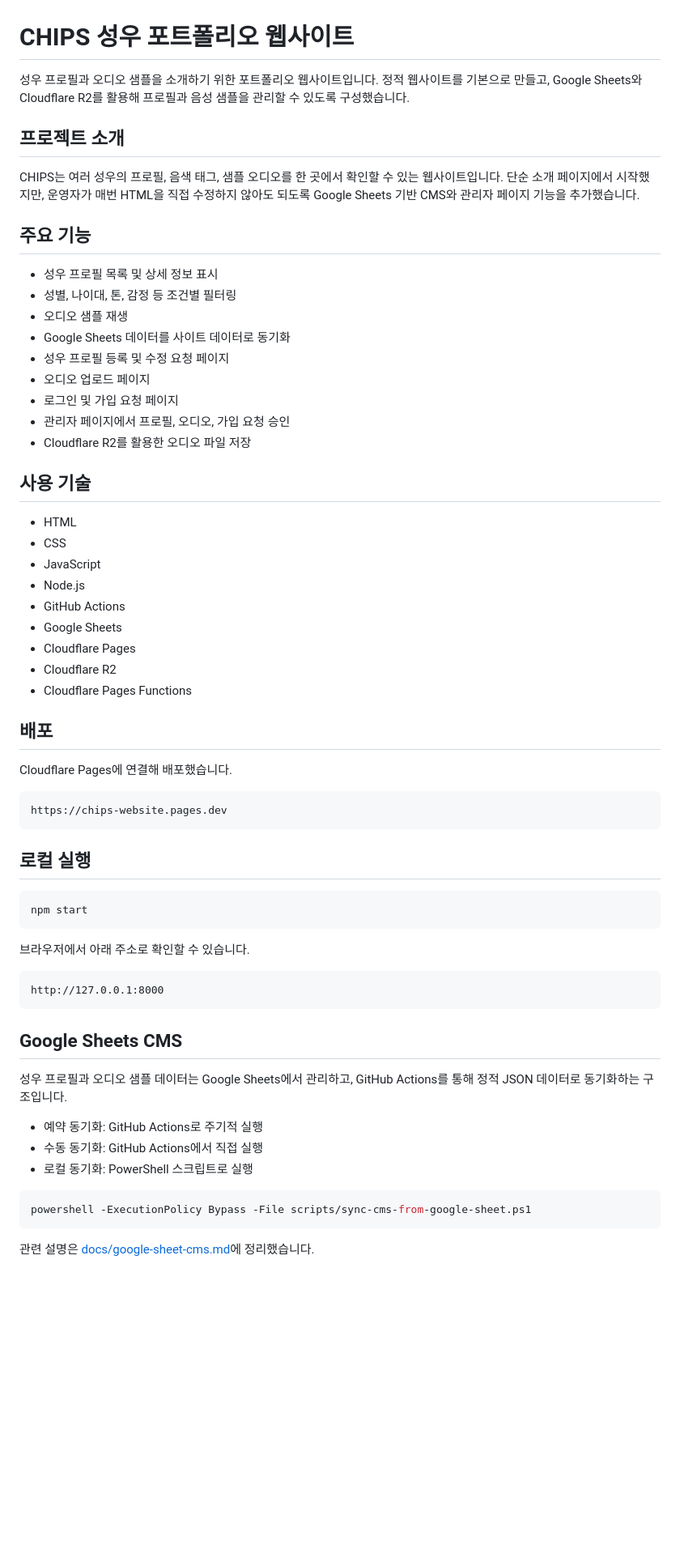
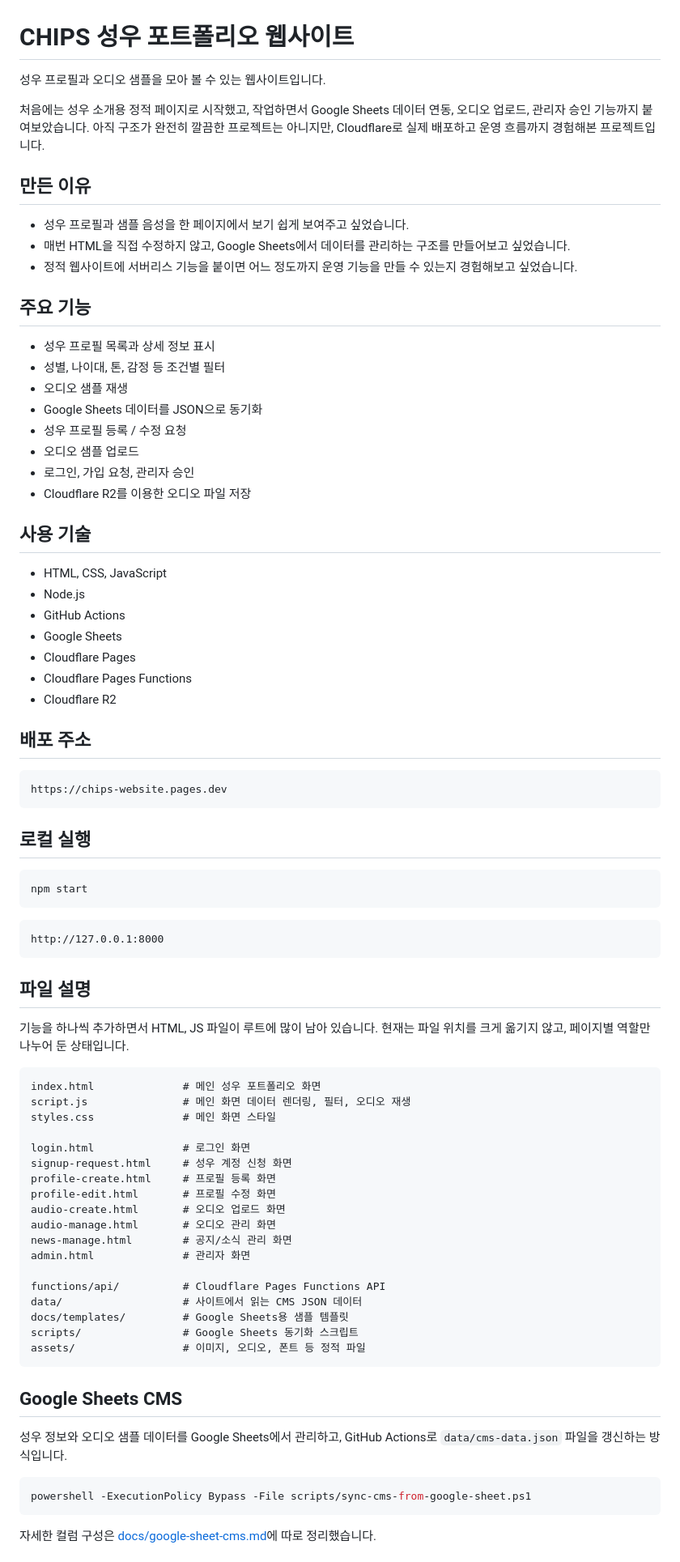
Before and after one commit to Yujin-0224/chips-website, a Markdown page: README.md, the part around one of its changes. Shown at 81% size. Rendered like a GitHub page; blank space fills up the shorter version.

Commit message:
Make CHIPS README more natural

````diff
--- a/README.md
+++ b/README.md
@@ -1,40 +1,38 @@
 # CHIPS 성우 포트폴리오 웹사이트
 
-성우 프로필과 오디오 샘플을 소개하기 위한 포트폴리오 웹사이트입니다.
-정적 웹사이트를 기본으로 만들고, Google Sheets와 Cloudflare R2를 활용해 프로필과 음성 샘플을 관리할 수 있도록 구성했습니다.
+성우 프로필과 오디오 샘플을 모아 볼 수 있는 웹사이트입니다.
 
-## 프로젝트 소개
+처음에는 성우 소개용 정적 페이지로 시작했고, 작업하면서 Google Sheets 데이터 연동, 오디오 업로드, 관리자 승인 기능까지 붙여보았습니다.
+아직 구조가 완전히 깔끔한 프로젝트는 아니지만, Cloudflare로 실제 배포하고 운영 흐름까지 경험해본 프로젝트입니다.
 
-CHIPS는 여러 성우의 프로필, 음색 태그, 샘플 오디오를 한 곳에서 확인할 수 있는 웹사이트입니다.
-단순 소개 페이지에서 시작했지만, 운영자가 매번 HTML을 직접 수정하지 않아도 되도록 Google Sheets 기반 CMS와 관리자 페이지 기능을 추가했습니다.
+## 만든 이유
+
+- 성우 프로필과 샘플 음성을 한 페이지에서 보기 쉽게 보여주고 싶었습니다.
+- 매번 HTML을 직접 수정하지 않고, Google Sheets에서 데이터를 관리하는 구조를 만들어보고 싶었습니다.
+- 정적 웹사이트에 서버리스 기능을 붙이면 어느 정도까지 운영 기능을 만들 수 있는지 경험해보고 싶었습니다.
 
 ## 주요 기능
 
-- 성우 프로필 목록 및 상세 정보 표시
-- 성별, 나이대, 톤, 감정 등 조건별 필터링
+- 성우 프로필 목록과 상세 정보 표시
+- 성별, 나이대, 톤, 감정 등 조건별 필터
 - 오디오 샘플 재생
-- Google Sheets 데이터를 사이트 데이터로 동기화
-- 성우 프로필 등록 및 수정 요청 페이지
-- 오디오 업로드 페이지
-- 로그인 및 가입 요청 페이지
-- 관리자 페이지에서 프로필, 오디오, 가입 요청 승인
-- Cloudflare R2를 활용한 오디오 파일 저장
+- Google Sheets 데이터를 JSON으로 동기화
+- 성우 프로필 등록 / 수정 요청
+- 오디오 샘플 업로드
+- 로그인, 가입 요청, 관리자 승인
+- Cloudflare R2를 이용한 오디오 파일 저장
 
 ## 사용 기술
 
-- HTML
-- CSS
-- JavaScript
+- HTML, CSS, JavaScript
 - Node.js
 - GitHub Actions
 - Google Sheets
 - Cloudflare Pages
+- Cloudflare Pages Functions
 - Cloudflare R2
-- Cloudflare Pages Functions
 
-## 배포
-
-Cloudflare Pages에 연결해 배포했습니다.
+## 배포 주소
 
 ```text
 https://chips-website.pages.dev
@@ -46,23 +44,43 @@ https://chips-website.pages.dev
 npm start
 ```
 
-브라우저에서 아래 주소로 확인할 수 있습니다.
-
 ```text
 http://127.0.0.1:8000
 ```
 
+## 파일 설명
+
+기능을 하나씩 추가하면서 HTML, JS 파일이 루트에 많이 남아 있습니다.
+현재는 파일 위치를 크게 옮기지 않고, 페이지별 역할만 나누어 둔 상태입니다.
+
+```text
+index.html              # 메인 성우 포트폴리오 화면
+script.js               # 메인 화면 데이터 렌더링, 필터, 오디오 재생
+styles.css              # 메인 화면 스타일
+
+login.html              # 로그인 화면
+signup-request.html     # 성우 계정 신청 화면
+profile-create.html     # 프로필 등록 화면
+profile-edit.html       # 프로필 수정 화면
+audio-create.html       # 오디오 업로드 화면
+audio-manage.html       # 오디오 관리 화면
+news-manage.html        # 공지/소식 관리 화면
+admin.html              # 관리자 화면
+
+functions/api/          # Cloudflare Pages Functions API
+data/                   # 사이트에서 읽는 CMS JSON 데이터
+docs/templates/         # Google Sheets용 샘플 템플릿
+scripts/                # Google Sheets 동기화 스크립트
+assets/                 # 이미지, 오디오, 폰트 등 정적 파일
+```
+
 ## Google Sheets CMS
 
-성우 프로필과 오디오 샘플 데이터는 Google Sheets에서 관리하고, GitHub Actions를 통해 정적 JSON 데이터로 동기화하는 구조입니다.
-
-- 예약 동기화: GitHub Actions로 주기적 실행
-- 수동 동기화: GitHub Actions에서 직접 실행
-- 로컬 동기화: PowerShell 스크립트로 실행
+성우 정보와 오디오 샘플 데이터를 Google Sheets에서 관리하고, GitHub Actions로 `data/cms-data.json` 파일을 갱신하는 방식입니다.
 
 ```powershell
 powershell -ExecutionPolicy Bypass -File scripts/sync-cms-from-google-sheet.ps1
 ```
 
-관련 설명은 [docs/google-sheet-cms.md](docs/google-sheet-cms.md)에 정리했습니다.
+자세한 컬럼 구성은 [docs/google-sheet-cms.md](docs/google-sheet-cms.md)에 따로 정리했습니다.
 
````
Also changed, not shown: other parts of README.md (+14 -35 lines).
